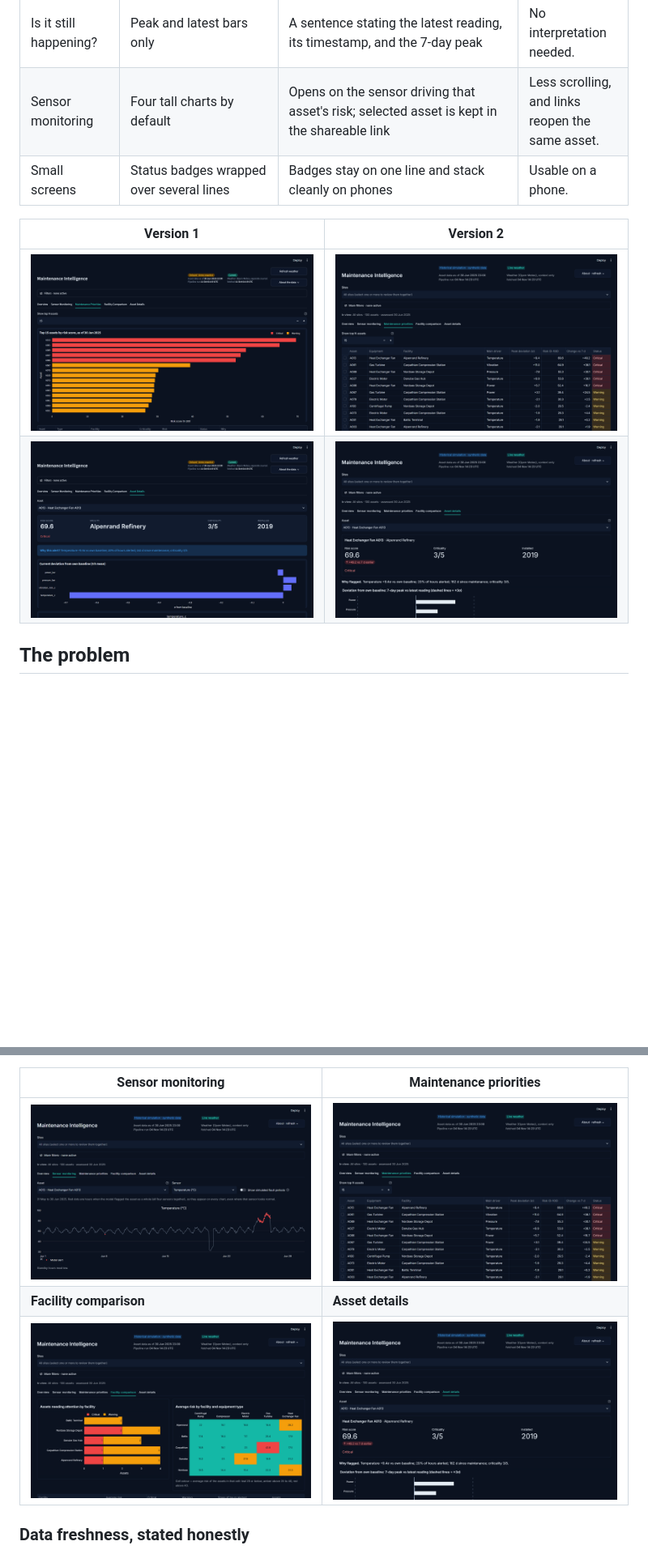
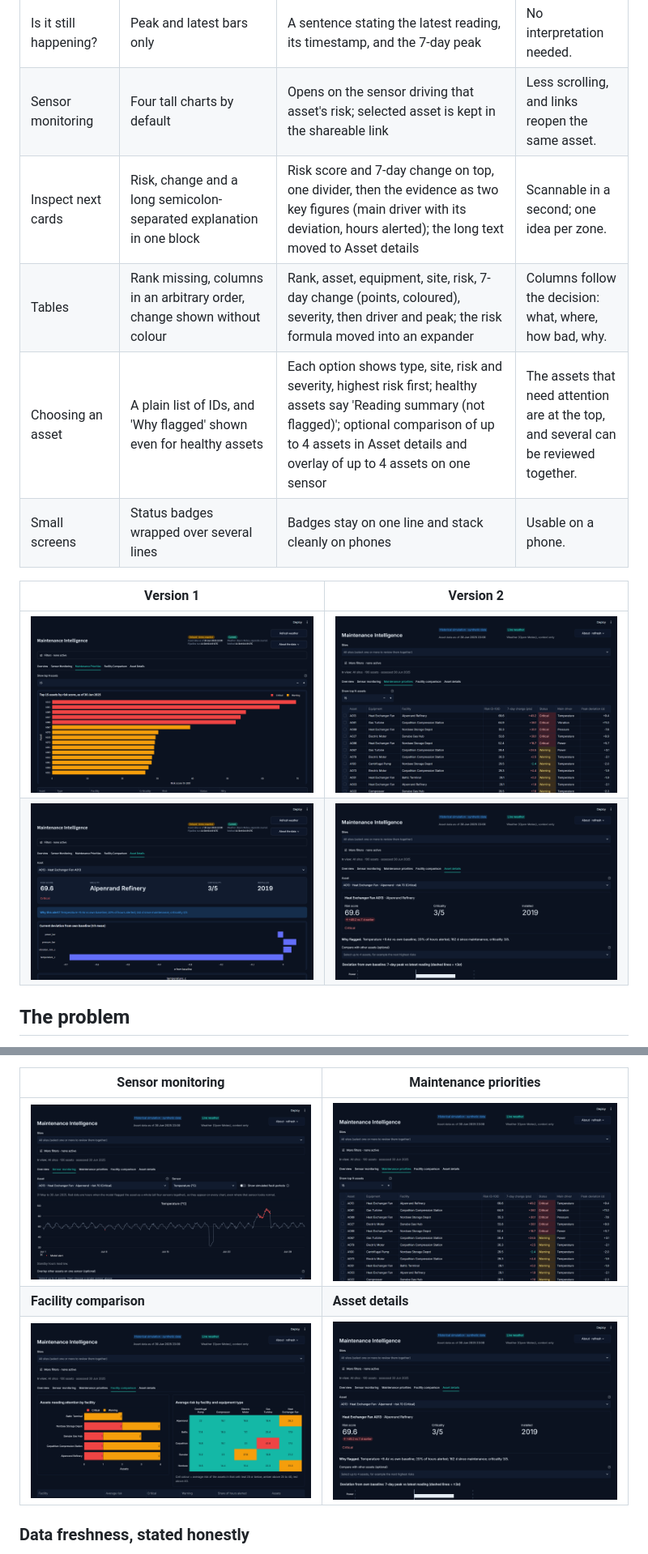
Before and after one commit to zeniusz/maintenance-intelligence, a Markdown page: README.md, 2 parts joined by grey strips. Shown at 81% size. Drawn GitHub-style; pictures changed too: docs/screenshots/v2-asset-details.png, docs/screenshots/v2-facility-comparison.png, docs/screenshots/v2-maintenance-priorities.png; blank space fills up the shorter version.

Commit message:
Structured Inspect next cards, reordered tables, risk-aware asset pickers, multi-asset comparison and overlay

```diff
--- a/README.md
+++ b/README.md
@@ -50,6 +50,9 @@ Both versions are Streamlit apps on the same analysis (`mi/`), so the risk score
 | Evidence in the priorities tab | A 'Why' column cut off at the table edge | Short table plus a readable 'Why each asset is flagged' list; the CSV keeps the full explanation and is dated | Nothing is clipped, and exports are reproducible. |
 | Is it still happening? | Peak and latest bars only | A sentence stating the latest reading, its timestamp, and the 7-day peak | No interpretation needed. |
 | Sensor monitoring | Four tall charts by default | Opens on the sensor driving that asset's risk; selected asset is kept in the shareable link | Less scrolling, and links reopen the same asset. |
+| Inspect next cards | Risk, change and a long semicolon-separated explanation in one block | Risk score and 7-day change on top, one divider, then the evidence as two key figures (main driver with its deviation, hours alerted); the long text moved to Asset details | Scannable in a second; one idea per zone. |
+| Tables | Rank missing, columns in an arbitrary order, change shown without colour | Rank, asset, equipment, site, risk, 7-day change (points, coloured), severity, then driver and peak; the risk formula moved into an expander | Columns follow the decision: what, where, how bad, why. |
+| Choosing an asset | A plain list of IDs, and 'Why flagged' shown even for healthy assets | Each option shows type, site, risk and severity, highest risk first; healthy assets say 'Reading summary (not flagged)'; optional comparison of up to 4 assets in Asset details and overlay of up to 4 assets on one sensor | The assets that need attention are at the top, and several can be reviewed together. |
 | Small screens | Status badges wrapped over several lines | Badges stay on one line and stack cleanly on phones | Usable on a phone. |
 
 | Version 1 | Version 2 |
```
Also changed, not shown: docs/screenshots/v2-overview.png, 1 other file.
